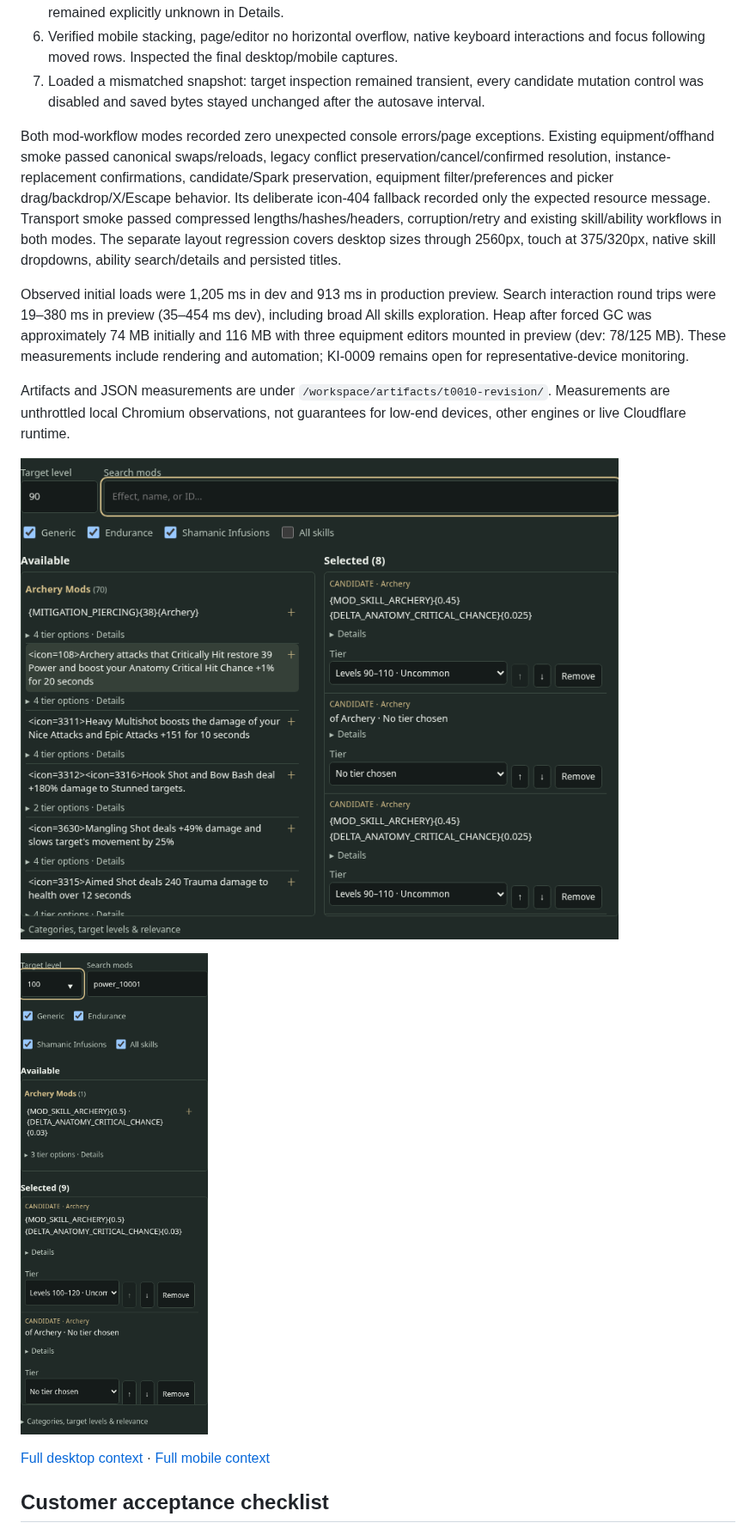
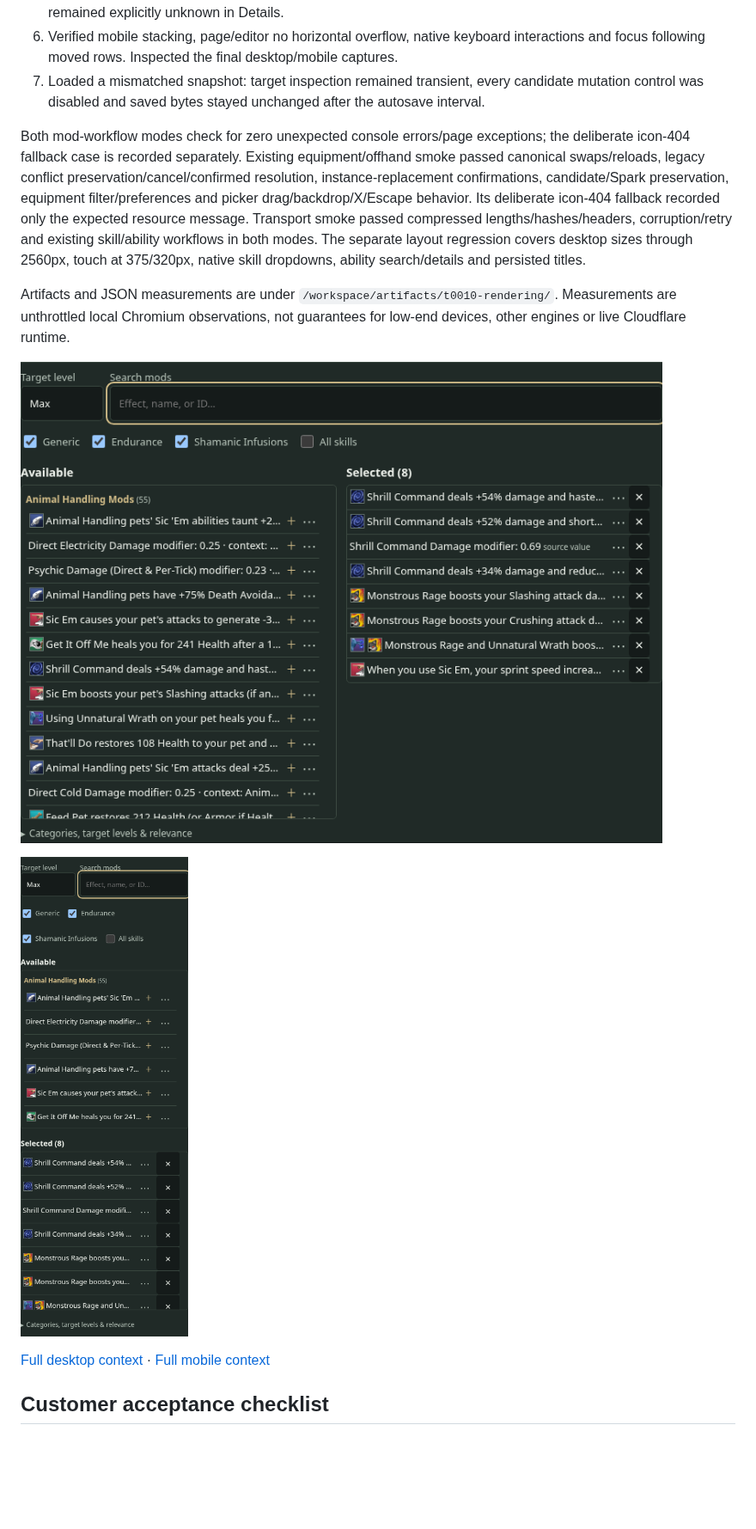
Before and after one commit to Zaelious/GorgonBuilder, a Markdown page: docs/T0010_Verification.md, the part around one of its changes. Shown at 86% size. Drawn GitHub-style; pictures changed too: docs/screenshots/t0010/inline-desktop.png, docs/screenshots/t0010/inline-mobile.png; blank space fills up the shorter version.

Commit message:
fix: render official mod icons and compact effect lists

```diff
--- a/docs/T0010_Verification.md
+++ b/docs/T0010_Verification.md
@@ -98,11 +118,9 @@ Actual Chromium 154.0.8037.57 exercised Vite dev and production preview at **144
 6. Verified mobile stacking, page/editor no horizontal overflow, native keyboard interactions and focus following moved rows. Inspected the final desktop/mobile captures.
 7. Loaded a mismatched snapshot: target inspection remained transient, every candidate mutation control was disabled and saved bytes stayed unchanged after the autosave interval.
 
-Both mod-workflow modes recorded zero unexpected console errors/page exceptions. Existing equipment/offhand smoke passed canonical swaps/reloads, legacy conflict preservation/cancel/confirmed resolution, instance-replacement confirmations, candidate/Spark preservation, equipment filter/preferences and picker drag/backdrop/X/Escape behavior. Its deliberate icon-404 fallback recorded only the expected resource message. Transport smoke passed compressed lengths/hashes/headers, corruption/retry and existing skill/ability workflows in both modes. The separate layout regression covers desktop sizes through 2560px, touch at 375/320px, native skill dropdowns, ability search/details and persisted titles.
+Both mod-workflow modes check for zero unexpected console errors/page exceptions; the deliberate icon-404 fallback case is recorded separately. Existing equipment/offhand smoke passed canonical swaps/reloads, legacy conflict preservation/cancel/confirmed resolution, instance-replacement confirmations, candidate/Spark preservation, equipment filter/preferences and picker drag/backdrop/X/Escape behavior. Its deliberate icon-404 fallback recorded only the expected resource message. Transport smoke passed compressed lengths/hashes/headers, corruption/retry and existing skill/ability workflows in both modes. The separate layout regression covers desktop sizes through 2560px, touch at 375/320px, native skill dropdowns, ability search/details and persisted titles.
 
-Observed initial loads were 1,205 ms in dev and 913 ms in production preview. Search interaction round trips were 19–380 ms in preview (35–454 ms dev), including broad All skills exploration. Heap after forced GC was approximately 74 MB initially and 116 MB with three equipment editors mounted in preview (dev: 78/125 MB). These measurements include rendering and automation; KI-0009 remains open for representative-device monitoring.
-
-Artifacts and JSON measurements are under `/workspace/artifacts/t0010-revision/`. Measurements are unthrottled local Chromium observations, not guarantees for low-end devices, other engines or live Cloudflare runtime.
+Artifacts and JSON measurements are under `/workspace/artifacts/t0010-rendering/`. Measurements are unthrottled local Chromium observations, not guarantees for low-end devices, other engines or live Cloudflare runtime.
 
 ![Inline Available and Selected on desktop](screenshots/t0010/inline-desktop.png)
 
```
Also changed, not shown: other parts of docs/T0010_Verification.md (+32 -12 lines), docs/screenshots/t0010/page-desktop.png, docs/screenshots/t0010/page-mobile.png, 11 other files.
